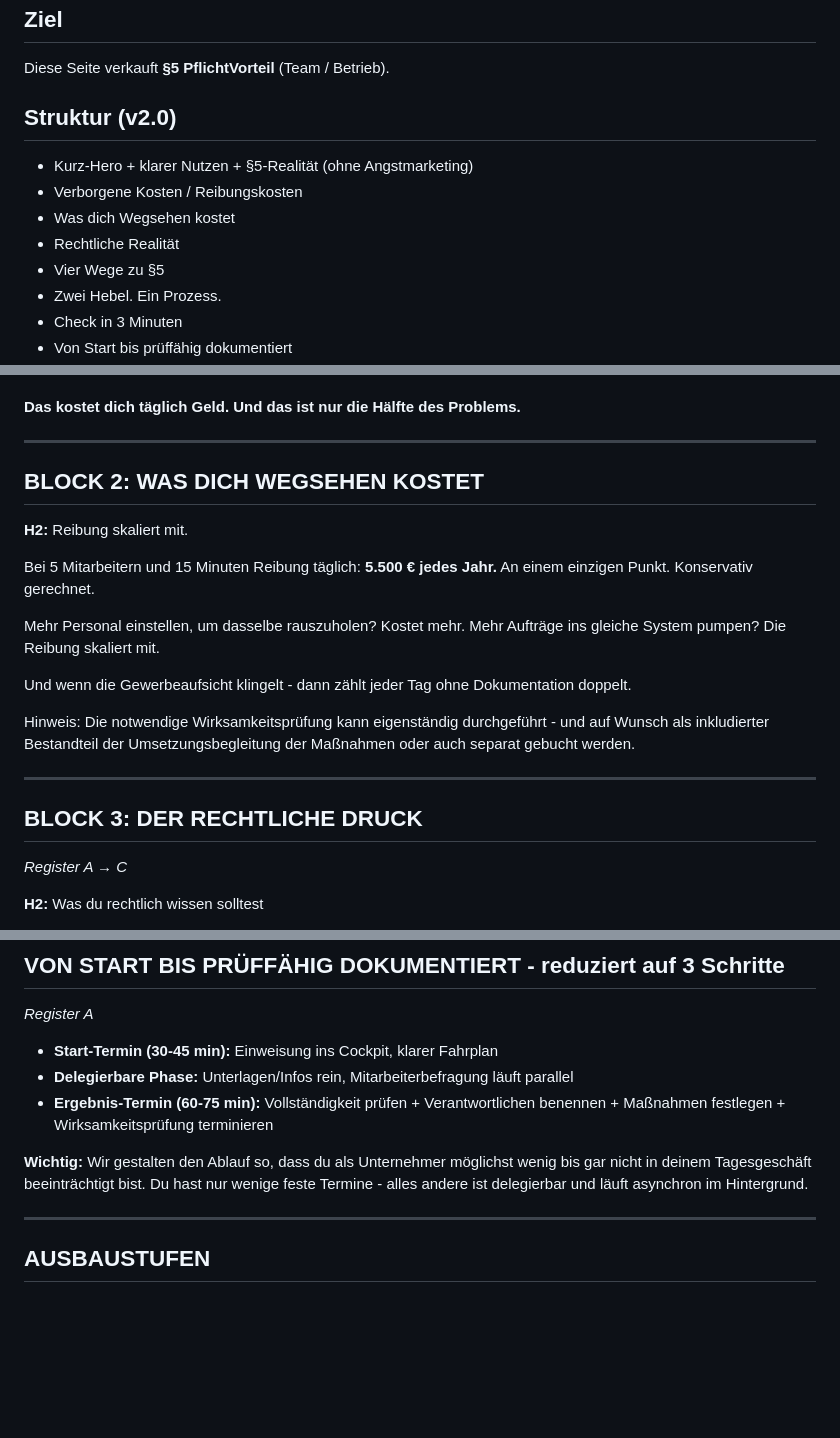
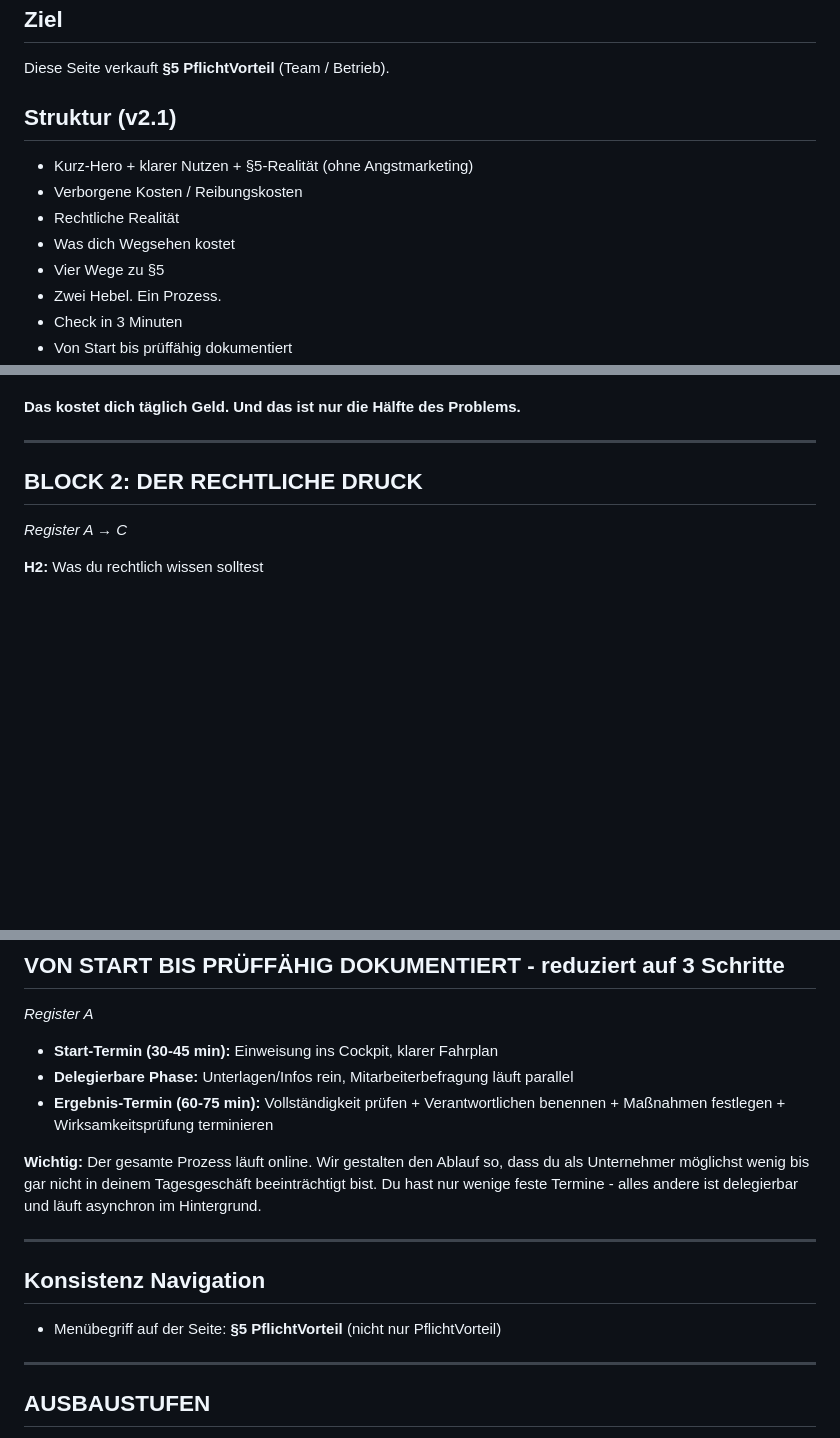
Before and after one commit to mariomonaco1976-ship-it/business-architekt, a Markdown page: docs/pages/pflichtvorteil.md, 3 parts joined by grey strips. Rendered like a GitHub page; blank space fills up the shorter version.

```diff
--- a/docs/pages/pflichtvorteil.md
+++ b/docs/pages/pflichtvorteil.md
@@ -4,12 +4,12 @@
 
 Diese Seite verkauft **§5 PflichtVorteil** (Team / Betrieb).
 
-## Struktur (v2.0)
+## Struktur (v2.1)
 
 - Kurz-Hero + klarer Nutzen + §5-Realität (ohne Angstmarketing)
 - Verborgene Kosten / Reibungskosten
+- Rechtliche Realität
 - Was dich Wegsehen kostet
-- Rechtliche Realität
 - Vier Wege zu §5
 - Zwei Hebel. Ein Prozess.
 - Check in 3 Minuten
@@ -54,21 +54,7 @@ Wer mehr Aufträge in ein reibungsvolles System pumpt, erzeugt mehr Druck - kein
 
 ---
 
-## BLOCK 2: WAS DICH WEGSEHEN KOSTET
-
-**H2:** Reibung skaliert mit.
-
-Bei 5 Mitarbeitern und 15 Minuten Reibung täglich: **5.500 € jedes Jahr.** An einem einzigen Punkt. Konservativ gerechnet.
-
-Mehr Personal einstellen, um dasselbe rauszuholen? Kostet mehr. Mehr Aufträge ins gleiche System pumpen? Die Reibung skaliert mit.
-
-Und wenn die Gewerbeaufsicht klingelt - dann zählt jeder Tag ohne Dokumentation doppelt.
-
-Hinweis: Die notwendige Wirksamkeitsprüfung kann eigenständig durchgeführt - und auf Wunsch als inkludierter Bestandteil der Umsetzungsbegleitung der Maßnahmen oder auch separat gebucht werden.
-
----
-
-## BLOCK 3: DER RECHTLICHE DRUCK
+## BLOCK 2: DER RECHTLICHE DRUCK
 
 *Register A → C*
 
@@ -171,7 +171,13 @@ https://bot.mariowittmer.de/5-pflicht-vorteil-check-zu7kbqf
 - **Delegierbare Phase:** Unterlagen/Infos rein, Mitarbeiterbefragung läuft parallel
 - **Ergebnis-Termin (60-75 min):** Vollständigkeit prüfen + Verantwortlichen benennen + Maßnahmen festlegen + Wirksamkeitsprüfung terminieren
 
-**Wichtig:** Wir gestalten den Ablauf so, dass du als Unternehmer möglichst wenig bis gar nicht in deinem Tagesgeschäft beeinträchtigt bist. Du hast nur wenige feste Termine - alles andere ist delegierbar und läuft asynchron im Hintergrund.
+**Wichtig:** Der gesamte Prozess läuft online. Wir gestalten den Ablauf so, dass du als Unternehmer möglichst wenig bis gar nicht in deinem Tagesgeschäft beeinträchtigt bist. Du hast nur wenige feste Termine - alles andere ist delegierbar und läuft asynchron im Hintergrund.
+
+---
+
+## Konsistenz Navigation
+
+- Menübegriff auf der Seite: **§5 PflichtVorteil** (nicht nur PflichtVorteil)
 
 ---
 
```
Also changed, not shown: other parts of docs/pages/pflichtvorteil.md (+14 -0 lines), docs/DESIGN_BRIEF.md (+7 -0 lines).
